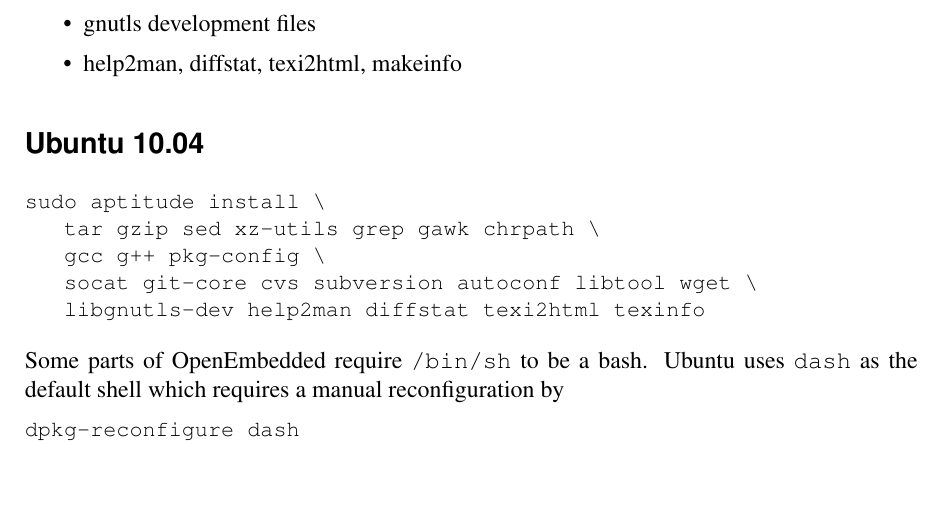
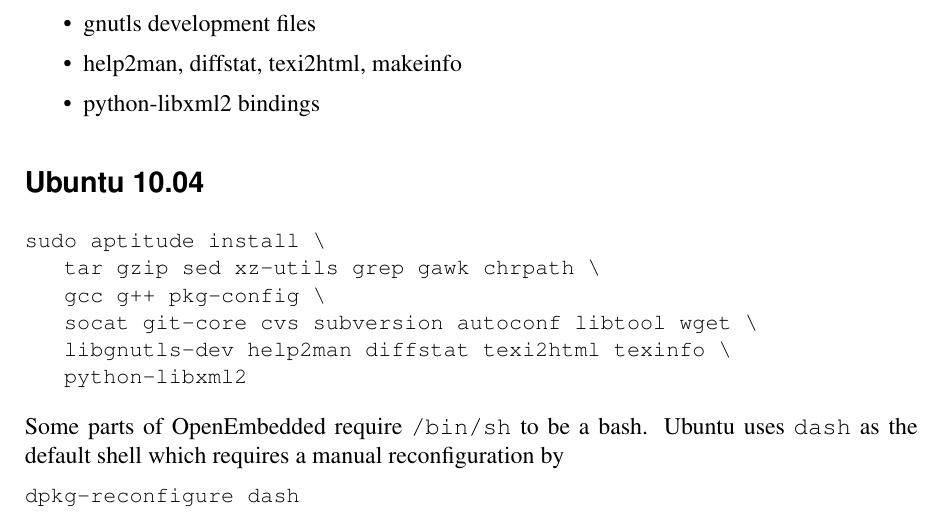
Before and after one commit to sigma-embedded/elito-de.sigma-chemnitz, a LaTeX document (doc/manual/main.tex, which reads doc/manual/20-quickstart.tex): part of page 4 of 20, cut so that both start at the same text, the shorter picture padded with empty space. Compiled offline with pdfLaTeX; a LaTeX package or settings file that is missing is left out; an older LaTeX class or package is replaced by its successor.

Commit message:
manual: documented python-libxml2 dependency

```diff
--- a/doc/manual/20-quickstart.tex
+++ b/doc/manual/20-quickstart.tex
@@ -20,6 +20,7 @@
 \item pkg-config, autoconf, automake, libtool
 \item gnutls development files
 \item help2man, diffstat, texi2html, makeinfo
+\item python-libxml2 bindings
 \end{itemize}
 
 \subsection*{Ubuntu 10.04}
@@ -28,7 +29,8 @@
    tar gzip sed xz-utils grep gawk chrpath \
    gcc g++ pkg-config \
    socat git-core cvs subversion autoconf libtool wget \
-   libgnutls-dev help2man diffstat texi2html texinfo
+   libgnutls-dev help2man diffstat texi2html texinfo \
+   python-libxml2
 \end{lstlisting}
 
 Some parts of OpenEmbedded require \texttt{/bin/sh} to be a bash.
```
